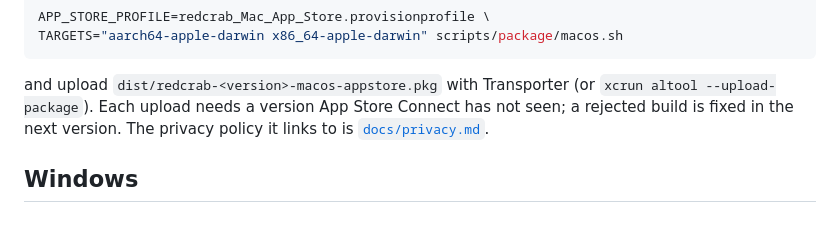
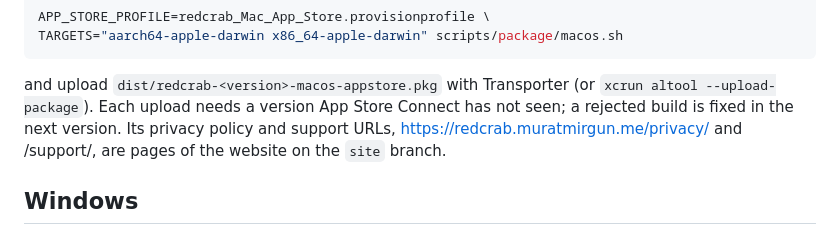
Before and after one commit to muratmirgun/redcrab, a Markdown page: RELEASING.md, the part around the change. Rendered like a GitHub page.

Commit message:
Point to the website's privacy policy

```diff
--- a/RELEASING.md
+++ b/RELEASING.md
@@ -109,8 +109,9 @@ TARGETS="aarch64-apple-darwin x86_64-apple-darwin" scripts/package/macos.sh
 
 and upload `dist/redcrab-<version>-macos-appstore.pkg` with Transporter (or
 `xcrun altool --upload-package`). Each upload needs a version App Store Connect has not
-seen; a rejected build is fixed in the next version. The privacy policy it links to is
-[`docs/privacy.md`](docs/privacy.md).
+seen; a rejected build is fixed in the next version. Its privacy policy and support URLs,
+https://redcrab.muratmirgun.me/privacy/ and /support/, are pages of the website on the
+`site` branch.
 
 ## Windows
 
```
Also changed, not shown: docs/privacy.md (deleted, +0 -22 lines).
